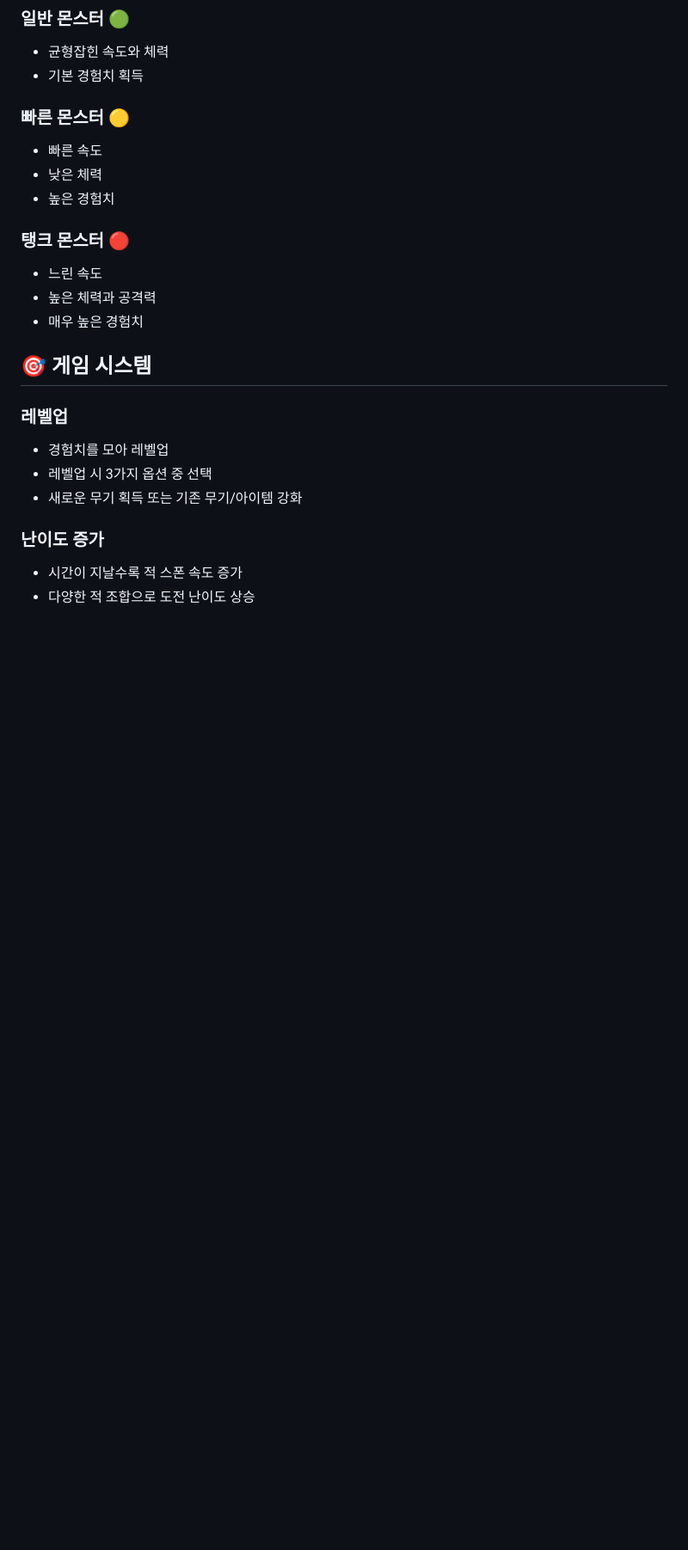
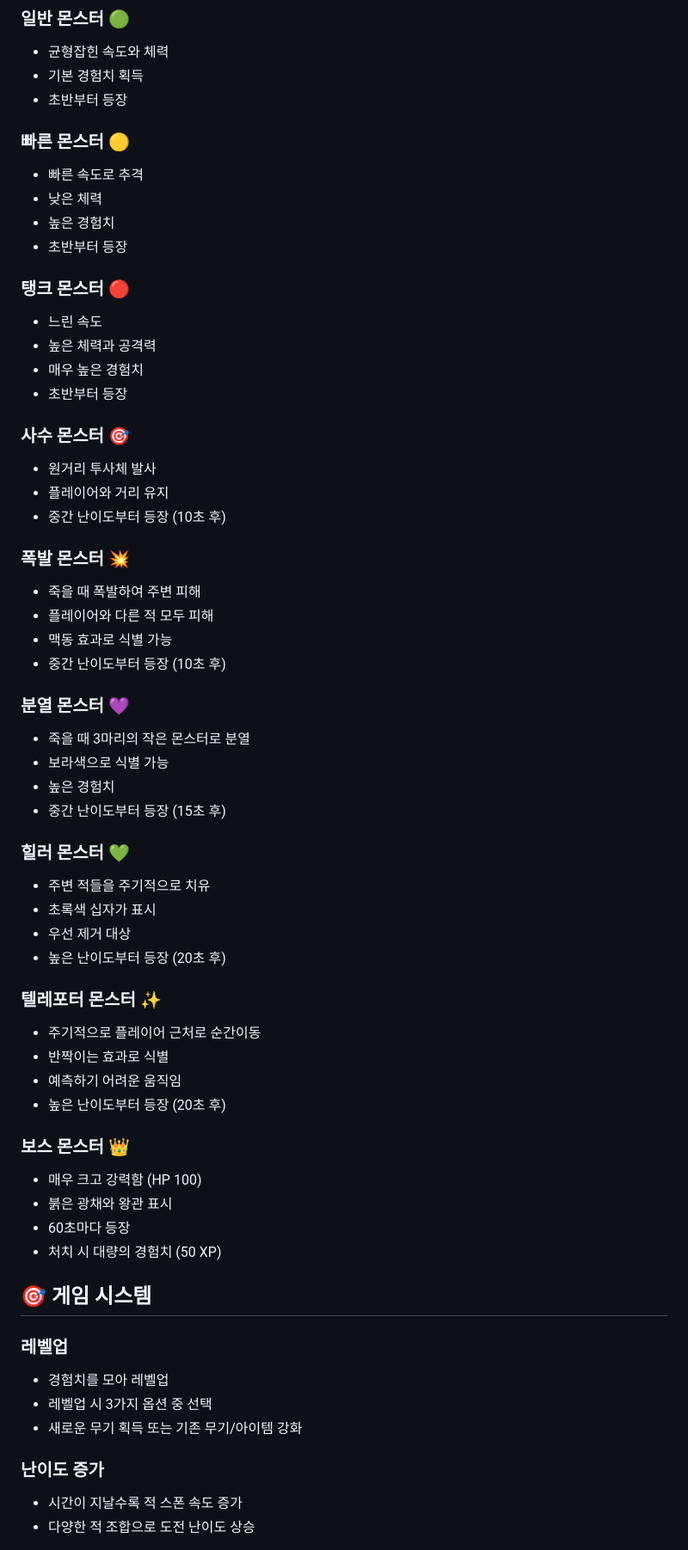
Before and after one commit to TigerKim9/vampire-vibe, a Markdown page: README.md, the part around one of its changes. Shown at 86% size. GitHub-like rendering; blank space fills up the shorter version.

Commit message:
Update README with new enemy types documentation

```diff
--- a/README.md
+++ b/README.md
@@ -102,16 +102,54 @@ npx http-server
 ### 일반 몬스터 🟢
 - 균형잡힌 속도와 체력
 - 기본 경험치 획득
+- 초반부터 등장
 
 ### 빠른 몬스터 🟡
-- 빠른 속도
+- 빠른 속도로 추격
 - 낮은 체력
 - 높은 경험치
+- 초반부터 등장
 
 ### 탱크 몬스터 🔴
 - 느린 속도
 - 높은 체력과 공격력
 - 매우 높은 경험치
+- 초반부터 등장
+
+### 사수 몬스터 🎯
+- 원거리 투사체 발사
+- 플레이어와 거리 유지
+- 중간 난이도부터 등장 (10초 후)
+
+### 폭발 몬스터 💥
+- 죽을 때 폭발하여 주변 피해
+- 플레이어와 다른 적 모두 피해
+- 맥동 효과로 식별 가능
+- 중간 난이도부터 등장 (10초 후)
+
+### 분열 몬스터 💜
+- 죽을 때 3마리의 작은 몬스터로 분열
+- 보라색으로 식별 가능
+- 높은 경험치
+- 중간 난이도부터 등장 (15초 후)
+
+### 힐러 몬스터 💚
+- 주변 적들을 주기적으로 치유
+- 초록색 십자가 표시
+- 우선 제거 대상
+- 높은 난이도부터 등장 (20초 후)
+
+### 텔레포터 몬스터 ✨
+- 주기적으로 플레이어 근처로 순간이동
+- 반짝이는 효과로 식별
+- 예측하기 어려운 움직임
+- 높은 난이도부터 등장 (20초 후)
+
+### 보스 몬스터 👑
+- 매우 크고 강력함 (HP 100)
+- 붉은 광채와 왕관 표시
+- 60초마다 등장
+- 처치 시 대량의 경험치 (50 XP)
 
 ## 🎯 게임 시스템
 
```
Also changed, not shown: other parts of README.md (+17 -4 lines).
